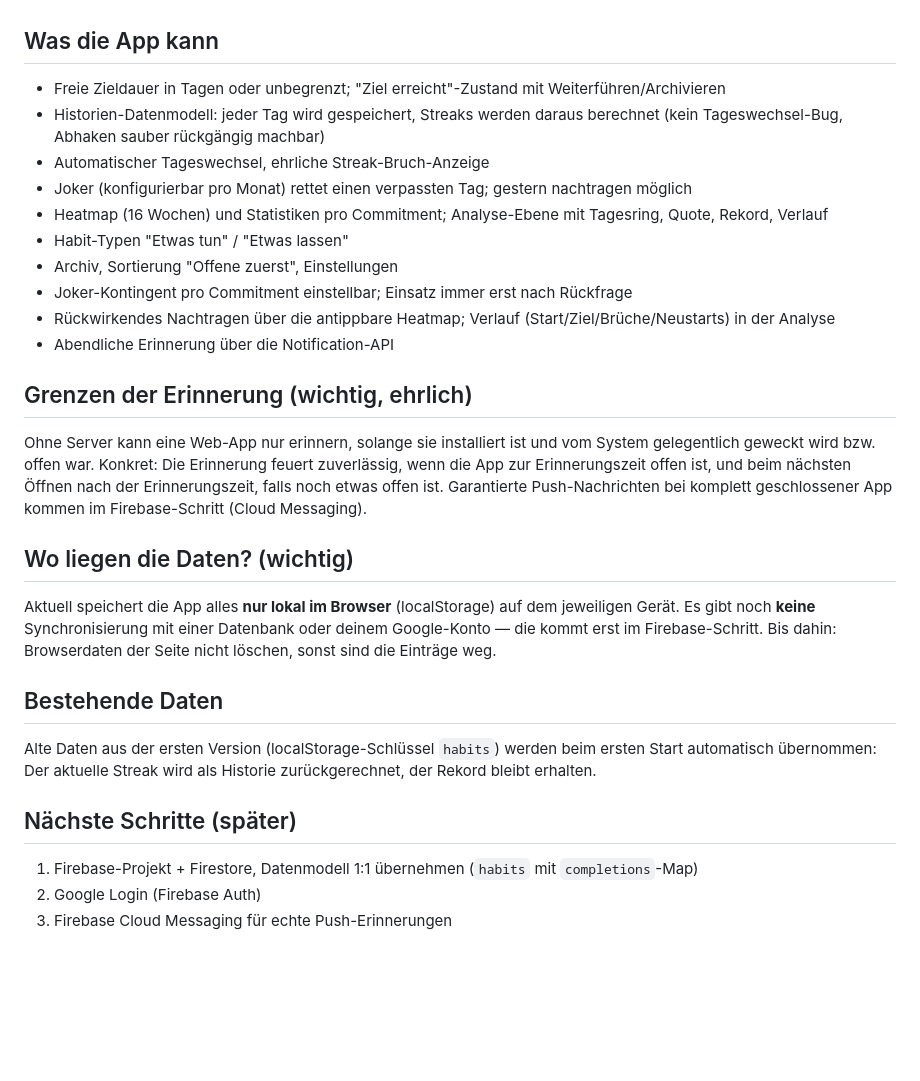
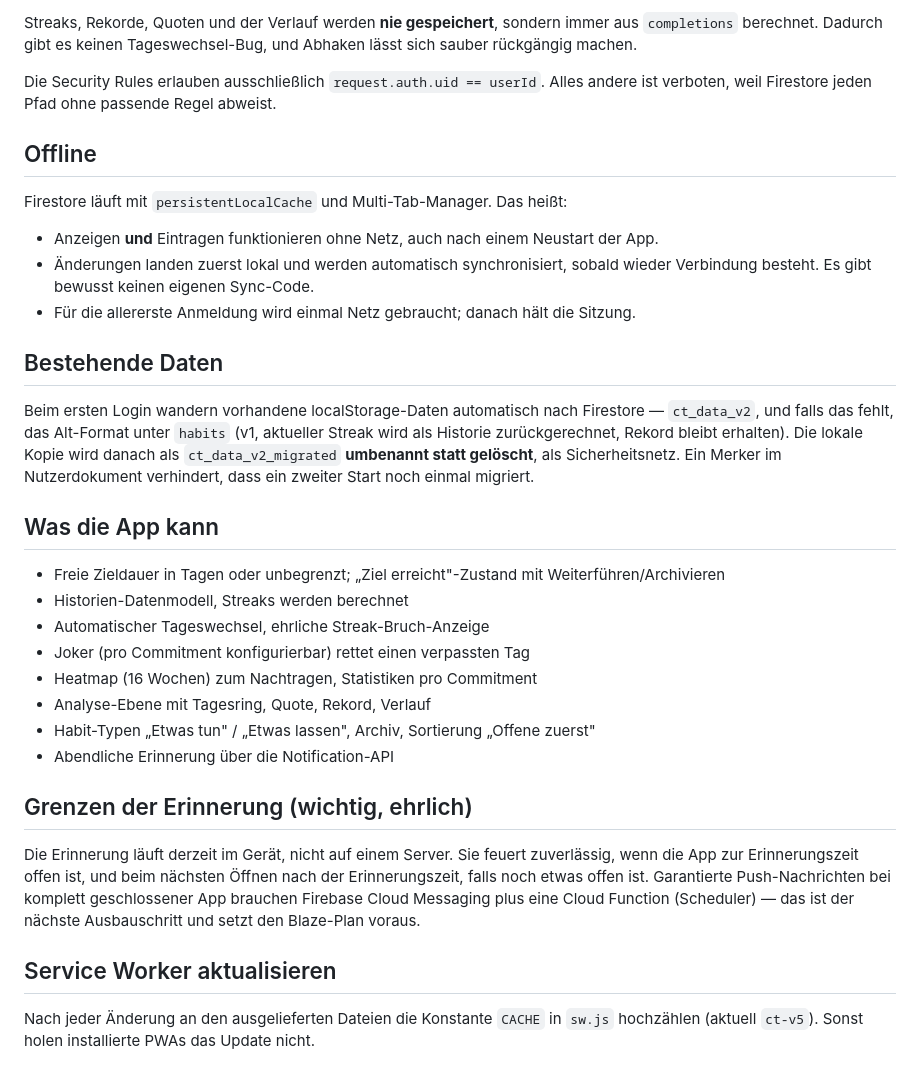
Before and after one commit to zyklustracker-a11y/commitmenttracker, a Markdown page: README.md, the part around one of its changes. Drawn GitHub-style; blank space fills up the shorter version.

```diff
--- a/README.md
+++ b/README.md
@@ -25,31 +73,48 @@ GitHub Pages liefert automatisch HTTPS — das ist Voraussetzung für Service Wo
+Streaks, Rekorde, Quoten und der Verlauf werden **nie gespeichert**, sondern immer
+aus `completions` berechnet. Dadurch gibt es keinen Tageswechsel-Bug, und Abhaken
+lässt sich sauber rückgängig machen.
+
+Die Security Rules erlauben ausschließlich `request.auth.uid == userId`. Alles andere
+ist verboten, weil Firestore jeden Pfad ohne passende Regel abweist.
+
+## Offline
+
+Firestore läuft mit `persistentLocalCache` und Multi-Tab-Manager. Das heißt:
+
+- Anzeigen **und** Eintragen funktionieren ohne Netz, auch nach einem Neustart der App.
+- Änderungen landen zuerst lokal und werden automatisch synchronisiert, sobald wieder
+  Verbindung besteht. Es gibt bewusst keinen eigenen Sync-Code.
+- Für die allererste Anmeldung wird einmal Netz gebraucht; danach hält die Sitzung.
+
+## Bestehende Daten
+
+Beim ersten Login wandern vorhandene localStorage-Daten automatisch nach Firestore —
+`ct_data_v2`, und falls das fehlt, das Alt-Format unter `habits` (v1, aktueller Streak
+wird als Historie zurückgerechnet, Rekord bleibt erhalten). Die lokale Kopie wird
+danach als `ct_data_v2_migrated` **umbenannt statt gelöscht**, als Sicherheitsnetz.
+Ein Merker im Nutzerdokument verhindert, dass ein zweiter Start noch einmal migriert.
 
 ## Was die App kann
 
-- Freie Zieldauer in Tagen oder unbegrenzt; "Ziel erreicht"-Zustand mit Weiterführen/Archivieren
-- Historien-Datenmodell: jeder Tag wird gespeichert, Streaks werden daraus berechnet (kein Tageswechsel-Bug, Abhaken sauber rückgängig machbar)
+- Freie Zieldauer in Tagen oder unbegrenzt; „Ziel erreicht"-Zustand mit
+  Weiterführen/Archivieren
+- Historien-Datenmodell, Streaks werden berechnet
 - Automatischer Tageswechsel, ehrliche Streak-Bruch-Anzeige
-- Joker (konfigurierbar pro Monat) rettet einen verpassten Tag; gestern nachtragen möglich
-- Heatmap (16 Wochen) und Statistiken pro Commitment; Analyse-Ebene mit Tagesring, Quote, Rekord, Verlauf
-- Habit-Typen "Etwas tun" / "Etwas lassen"
-- Archiv, Sortierung "Offene zuerst", Einstellungen
-- Joker-Kontingent pro Commitment einstellbar; Einsatz immer erst nach Rückfrage
-- Rückwirkendes Nachtragen über die antippbare Heatmap; Verlauf (Start/Ziel/Brüche/Neustarts) in der Analyse
+- Joker (pro Commitment konfigurierbar) rettet einen verpassten Tag
+- Heatmap (16 Wochen) zum Nachtragen, Statistiken pro Commitment
+- Analyse-Ebene mit Tagesring, Quote, Rekord, Verlauf
+- Habit-Typen „Etwas tun" / „Etwas lassen", Archiv, Sortierung „Offene zuerst"
 - Abendliche Erinnerung über die Notification-API
 
 ## Grenzen der Erinnerung (wichtig, ehrlich)
 
-Ohne Server kann eine Web-App nur erinnern, solange sie installiert ist und vom System gelegentlich geweckt wird bzw. offen war. Konkret: Die Erinnerung feuert zuverlässig, wenn die App zur Erinnerungszeit offen ist, und beim nächsten Öffnen nach der Erinnerungszeit, falls noch etwas offen ist. Garantierte Push-Nachrichten bei komplett geschlossener App kommen im Firebase-Schritt (Cloud Messaging).
+Die Erinnerung läuft derzeit im Gerät, nicht auf einem Server. Sie feuert zuverlässig,
+wenn die App zur Erinnerungszeit offen ist, und beim nächsten Öffnen nach der
+Erinnerungszeit, falls noch etwas offen ist. Garantierte Push-Nachrichten bei komplett
+geschlossener App brauchen Firebase Cloud Messaging plus eine Cloud Function
+(Scheduler) — das ist der nächste Ausbauschritt und setzt den Blaze-Plan voraus.
 
-## Wo liegen die Daten? (wichtig)
+## Service Worker aktualisieren
 
-Aktuell speichert die App alles **nur lokal im Browser** (localStorage) auf dem jeweiligen Gerät. Es gibt noch **keine** Synchronisierung mit einer Datenbank oder deinem Google-Konto — die kommt erst im Firebase-Schritt. Bis dahin: Browserdaten der Seite nicht löschen, sonst sind die Einträge weg.
-
-## Bestehende Daten
-
-Alte Daten aus der ersten Version (localStorage-Schlüssel `habits`) werden beim ersten Start automatisch übernommen: Der aktuelle Streak wird als Historie zurückgerechnet, der Rekord bleibt erhalten.
-
-## Nächste Schritte (später)
-
-1. Firebase-Projekt + Firestore, Datenmodell 1:1 übernehmen (`habits` mit `completions`-Map)
-2. Google Login (Firebase Auth)
-3. Firebase Cloud Messaging für echte Push-Erinnerungen
+Nach jeder Änderung an den ausgelieferten Dateien die Konstante `CACHE` in `sw.js`
+hochzählen (aktuell `ct-v5`). Sonst holen installierte PWAs das Update nicht.
```
Also changed, not shown: other parts of README.md (+60 -12 lines).
